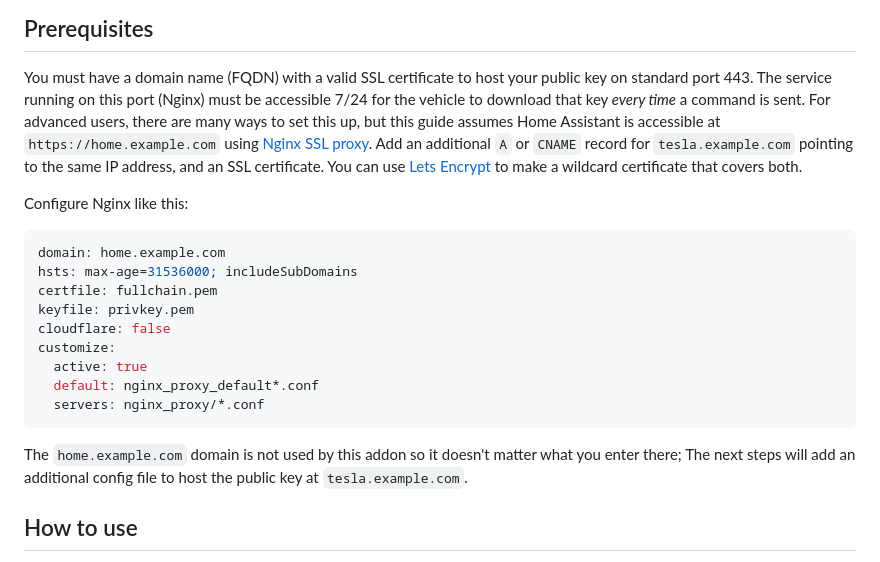
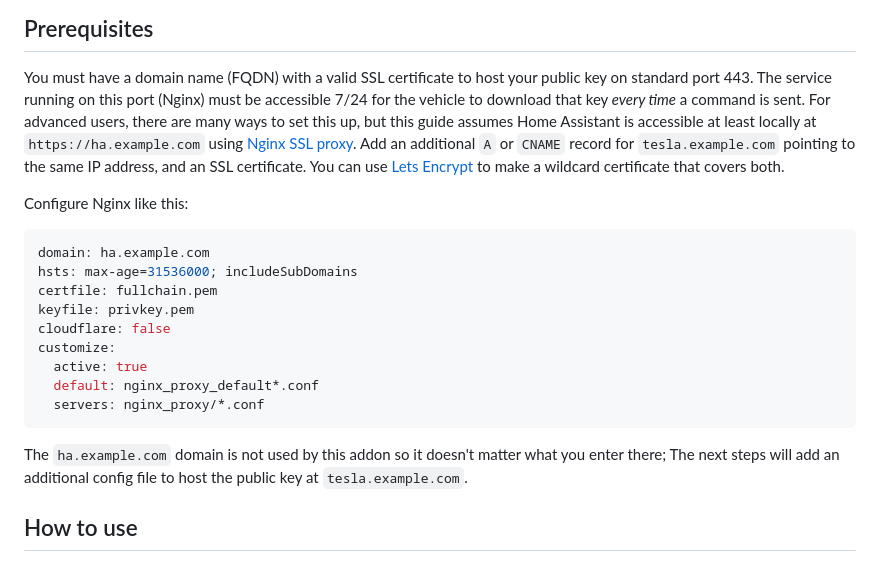
Before and after one commit to llamafilm/tesla-http-proxy-addon, a Markdown page: tesla_http_proxy/DOCS.md, the part around the change. Rendered like a GitHub page.

Commit message:
[Docs] Sync DOCS & Wiki
DOCS uses `home` while Wiki uses `ha` - I tend to prefer `ha` but we can update the WiKi.

Also added `at least` hoping people understand it doesn't need to be exposed to the Internet.

````diff
--- a/tesla_http_proxy/DOCS.md
+++ b/tesla_http_proxy/DOCS.md
@@ -3,11 +3,11 @@
 ## Prerequisites
 
 You must have a domain name (FQDN) with a valid SSL certificate to host your public key on standard port 443.  The service running on this port (Nginx) must be accessible 7/24 for the vehicle to download that key *every time* a command is sent.
-For advanced users, there are many ways to set this up, but this guide assumes Home Assistant is accessible at `https://home.example.com` using [Nginx SSL proxy](https://github.com/home-assistant/addons/blob/master/nginx_proxy/DOCS.md). Add an additional `A` or `CNAME` record for `tesla.example.com` pointing to the same IP address, and an SSL certificate.  You can use [Lets Encrypt](https://github.com/home-assistant/addons/blob/master/letsencrypt/DOCS.md) to make a wildcard certificate that covers both.
+For advanced users, there are many ways to set this up, but this guide assumes Home Assistant is accessible at least locally at `https://ha.example.com` using [Nginx SSL proxy](https://github.com/home-assistant/addons/blob/master/nginx_proxy/DOCS.md). Add an additional `A` or `CNAME` record for `tesla.example.com` pointing to the same IP address, and an SSL certificate.  You can use [Lets Encrypt](https://github.com/home-assistant/addons/blob/master/letsencrypt/DOCS.md) to make a wildcard certificate that covers both.
 
 Configure Nginx like this:
 ```yml
-domain: home.example.com
+domain: ha.example.com
 hsts: max-age=31536000; includeSubDomains
 certfile: fullchain.pem
 keyfile: privkey.pem
@@ -18,7 +18,7 @@ customize:
   servers: nginx_proxy/*.conf
 ```
 
-The `home.example.com` domain is not used by this addon so it doesn't matter what you enter there; The next steps will add an additional config file to host the public key at `tesla.example.com`.
+The `ha.example.com` domain is not used by this addon so it doesn't matter what you enter there; The next steps will add an additional config file to host the public key at `tesla.example.com`.
 
 
 ## How to use
````
